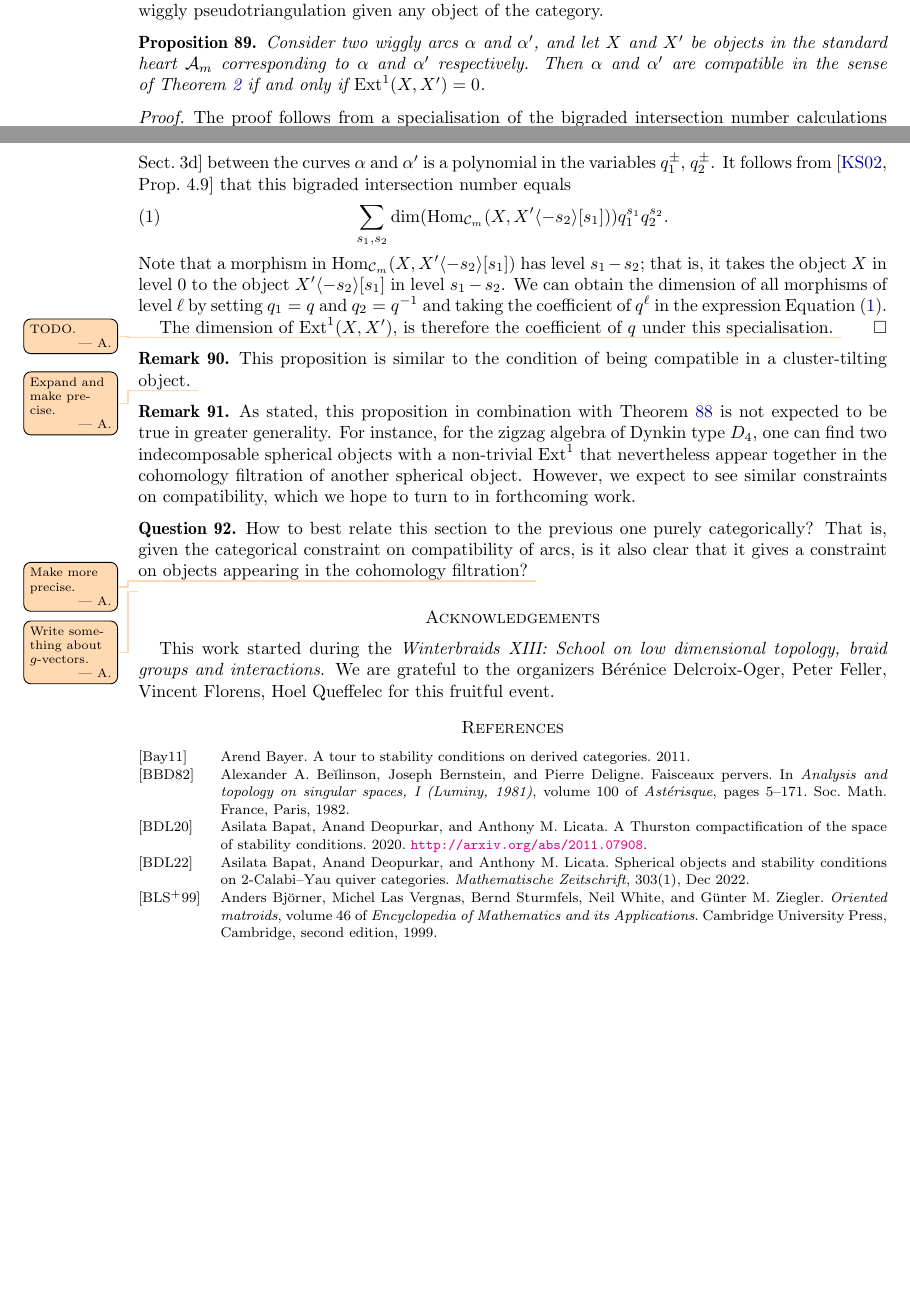
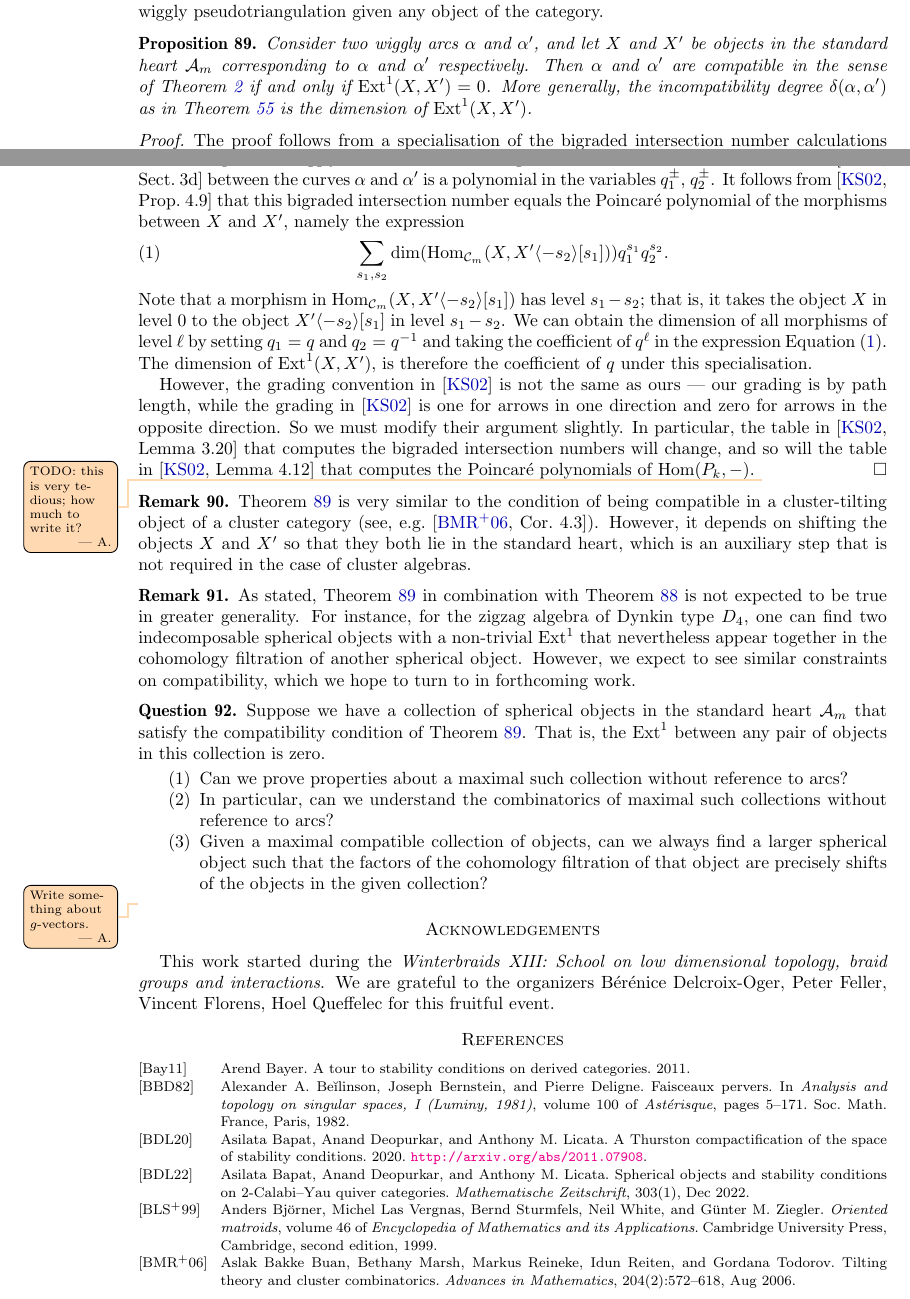
Before and after one commit to vpilaud/wiggly, a LaTeX paper (draft/wigglyhedra.tex): two parts of pages 29 and 30 of 32, joined at a grey line, cut so that both start at the same text, the shorter picture padded with empty space. Compiled offline with pdfLaTeX.

Commit message:
More updates.

```diff
--- a/draft/wigglyhedra.tex
+++ b/draft/wigglyhedra.tex
@@ -2212,38 +2212,46 @@ However, it turns out that the cohomology filtration is highly constrained if \(
 
 In this section, we give a categorical criterion for two wiggly arcs to be compatible as in~\cref{def:compatible}.
 As such, this section is somewhat dual to the previous section --- the criterion in this section determines whether a pair of wiggly arcs can belong together in a single wiggly pseudotriangulation, whereas the previous section generated a wiggly pseudotriangulation given any object of the category.
-\begin{proposition}
+\begin{proposition}\label{prop:ext1}
   Consider two wiggly arcs \(\alpha\) and \(\alpha'\), and let \(X\) and \(X'\) be objects in the standard heart \(\mathcal{A}_m\) corresponding to \(\alpha\) and \(\alpha'\) respectively.
   Then \(\alpha\) and \(\alpha'\) are compatible in the sense of~\cref{def:compatible} if and only if \(\Ext^1(X, X') = 0\).
+  More generally, the incompatibility degree \(\delta(\alpha,\alpha')\) as in~\cref{def:incompatibilityDegree} is the dimension of \(\Ext^1(X,X')\).
 \end{proposition}
 \begin{proof}
   The proof follows from a specialisation of the bigraded intersection number calculations that appear in Sections 3 and 4 of~\cite{kho.sei:02}.
   Let \(X\) and \(X'\) be objects in the standard heart that correspond to wiggly arcs \(\alpha\) and \(\alpha'\).
   The bigraded intersection number as defined in~\cite[Sect.~3d]{kho.sei:02} between the curves \(\alpha\) and \(\alpha'\) is a polynomial in the variables \(q_1^{\pm}\), \(q_2^{\pm}\).
-  It follows from~\cite[Prop.~4.9]{kho.sei:02} that this bigraded intersection number equals
+  It follows from~\cite[Prop.~4.9]{kho.sei:02} that this bigraded intersection number equals the Poincar{\'e} polynomial of the morphisms between \(X\) and \(X'\), namely the expression
   \begin{equation}
     \label{eq:bigraded-homs}
   \sum_{s_1,s_2}\dim(\Hom_{\mathcal{C}_m}(X,X'\langle -s_2 \rangle[s_1]))q_1^{s_1}q_2^{s_2}.
-  \end{equation}
+\end{equation}
   Note that a morphism in \(\Hom_{\mathcal{C}_m}(X,X'\langle -s_2 \rangle[s_1])\) has level \(s_1 - s_2\); that is, it takes the object \(X\) in level \(0\) to the object \(X'\langle -s_2 \rangle[s_1]\) in level \(s_1 - s_2\).
   We can obtain the dimension of all morphisms of level \(\ell\) by setting \(q_1 = q\) and \(q_2 = q^{-1}\) and taking the coefficient of \(q^{\ell}\) in the expression~\cref{eq:bigraded-homs}.
-
-  The dimension of \(\Ext^1(X,X')\), is therefore the coefficient of \(q\) under this specialisation.
-  \asilata{TODO.}
+    The dimension of \(\Ext^1(X,X')\), is therefore the coefficient of \(q\) under this specialisation.
+
+However, the grading convention in~\cite{kho.sei:02} is not the same as ours --- our grading is by path length, while the grading in~\cite{kho.sei:02} is one for arrows in one direction and zero for arrows in the opposite direction.
+So we must modify their argument slightly.
+In particular, the table in~\cite[Lemma 3.20]{kho.sei:02} that computes the bigraded intersection numbers will change, and so will the table in~\cite[Lemma 4.12]{kho.sei:02} that computes the Poincar{\'e} polynomials of \(\Hom(P_k,-)\).
+  \asilata{TODO: this is very tedious; how much to write it?}
 \end{proof}
 \begin{remark}
-  This proposition is similar to the condition of being compatible in a cluster-tilting object.
-  \asilata{Expand and make precise.}
+  \cref{prop:ext1} is very similar to the condition of being compatible in a cluster-tilting object of a cluster category (see, e.g.~\cite[Cor.~4.3]{bua.mar.rei.ea:06}).
+  However, it depends on shifting the objects \(X\) and \(X'\) so that they both lie in the standard heart, which is an auxiliary step that is not required in the case of cluster algebras.
 \end{remark}
 \begin{remark}
-  As stated, this proposition in combination with~\cref{prop:hn-filtration} is not expected to be true in greater generality.
+  As stated,~\cref{prop:ext1} in combination with~\cref{prop:hn-filtration} is not expected to be true in greater generality.
   For instance, for the zigzag algebra of Dynkin type~\(D_4\), one can find two indecomposable spherical objects with a non-trivial \(\Ext^1\) that nevertheless appear together in the cohomology filtration of another spherical object.
   However, we expect to see similar constraints on compatibility, which we hope to turn to in forthcoming work.
 \end{remark}
 \begin{question}
-  How to best relate this section to the previous one purely categorically?
-  That is, given the categorical constraint on compatibility of arcs, is it also clear that it gives a constraint on objects appearing in the cohomology filtration?
-  \asilata{Make more precise.}
+  Suppose we have a collection of spherical objects in the standard heart \(\mathcal{A}_m\) that satisfy the compatibility condition of~\cref{prop:ext1}.
+  That is, the \(\Ext^1\) between any pair of objects in this collection is zero.
+  \begin{enumerate}
+  \item Can we prove properties about a maximal such collection without reference to arcs?
+  \item In particular, can we understand the combinatorics of maximal such collections without reference to arcs?
+  \item Given a maximal compatible collection of objects, can we always find a larger spherical object such that the factors of the cohomology filtration of that object are precisely shifts of the objects in the given collection?
+  \end{enumerate}
 \end{question}
 
 \asilata{Write something about \(g\)-vectors.}
```
Also changed, not shown: draft/wigglyhedra.bib (+16 -0 lines).
